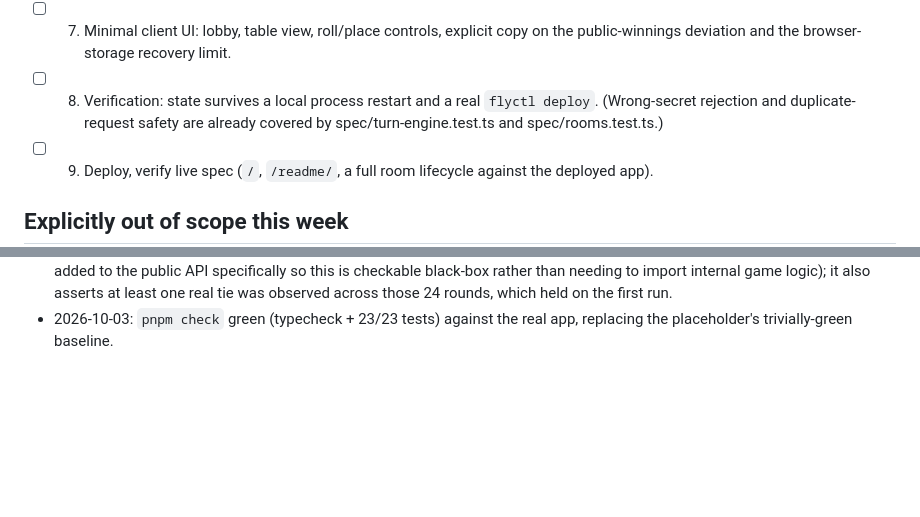
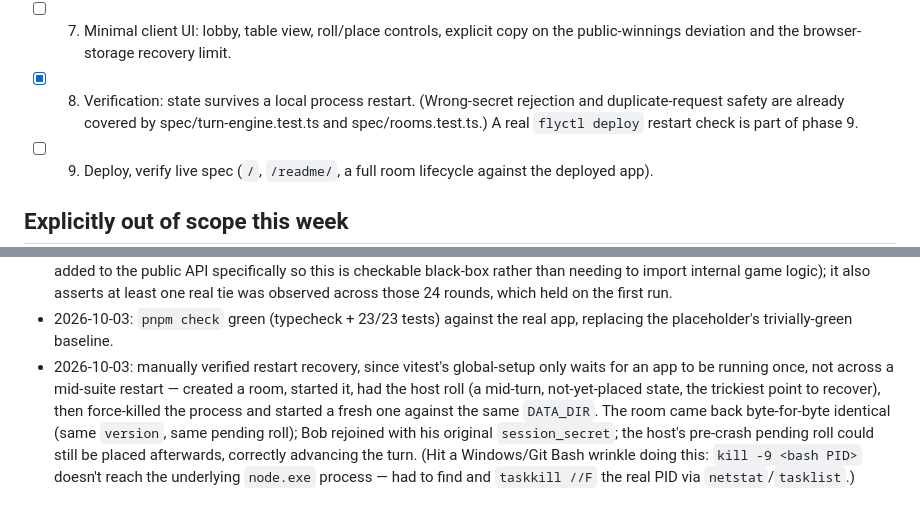
Before and after one commit to comp4020-agentic-coding-studio/comp4020-final-shuyangyuzu-cmd, a Markdown page: PLAN.md, 2 parts joined by grey strips. Rendered like a GitHub page; blank space fills up the shorter version.

Commit message:
Verify state survives a process restart
Manual check (vitest's global-setup only waits for the app once, not
across a mid-suite restart): created a room, started it, left the host
mid-turn with a rolled-but-not-yet-placed roll, force-killed the
process, started a fresh one against the same DATA_DIR. State came back
byte-for-byte identical; rejoin worked with the original session
secret; the pre-crash pending roll could still be placed afterwards.

Co-Authored-By: Claude Sonnet 5 <noreply@anthropic.com>

```diff
--- a/PLAN.md
+++ b/PLAN.md
@@ -114,10 +114,10 @@ stated plainly in the UI, not silently papered over).
 - [ ] 7. Minimal client UI: lobby, table view, roll/place controls,
       explicit copy on the public-winnings deviation and the
       browser-storage recovery limit.
-- [ ] 8. Verification: state survives a local process restart and a real
-      `flyctl deploy`. (Wrong-secret rejection and duplicate-request
-      safety are already covered by spec/turn-engine.test.ts and
-      spec/rooms.test.ts.)
+- [x] 8. Verification: state survives a local process restart. (Wrong-secret
+      rejection and duplicate-request safety are already covered by
+      spec/turn-engine.test.ts and spec/rooms.test.ts.) A real
+      `flyctl deploy` restart check is part of phase 9.
 - [ ] 9. Deploy, verify live spec (`/`, `/readme/`, a full room lifecycle
       against the deployed app).
 
@@ -162,3 +162,15 @@ the reflection are for, and they're the student's own writing.)
   those 24 rounds, which held on the first run.
 - 2026-10-03: `pnpm check` green (typecheck + 23/23 tests) against the
   real app, replacing the placeholder's trivially-green baseline.
+- 2026-10-03: manually verified restart recovery, since vitest's
+  global-setup only waits for an app to be running once, not across a
+  mid-suite restart — created a room, started it, had the host roll (a
+  mid-turn, not-yet-placed state, the trickiest point to recover), then
+  force-killed the process and started a fresh one against the same
+  `DATA_DIR`. The room came back byte-for-byte identical (same
+  `version`, same pending roll); Bob rejoined with his original
+  `session_secret`; the host's pre-crash pending roll could still be
+  placed afterwards, correctly advancing the turn. (Hit a Windows/Git
+  Bash wrinkle doing this: `kill -9 <bash PID>` doesn't reach the
+  underlying `node.exe` process — had to find and `taskkill //F` the
+  real PID via `netstat`/`tasklist`.)
```
